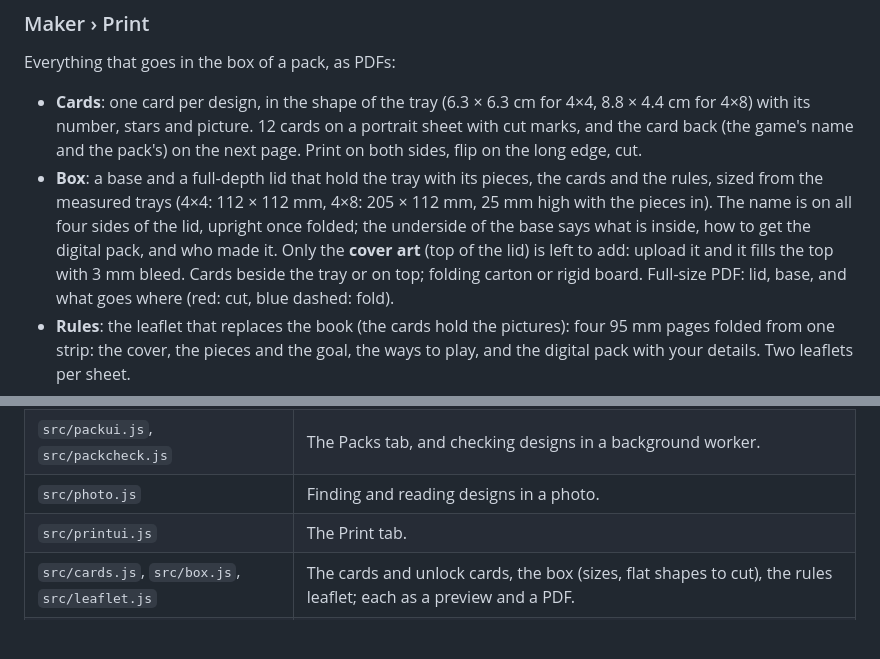
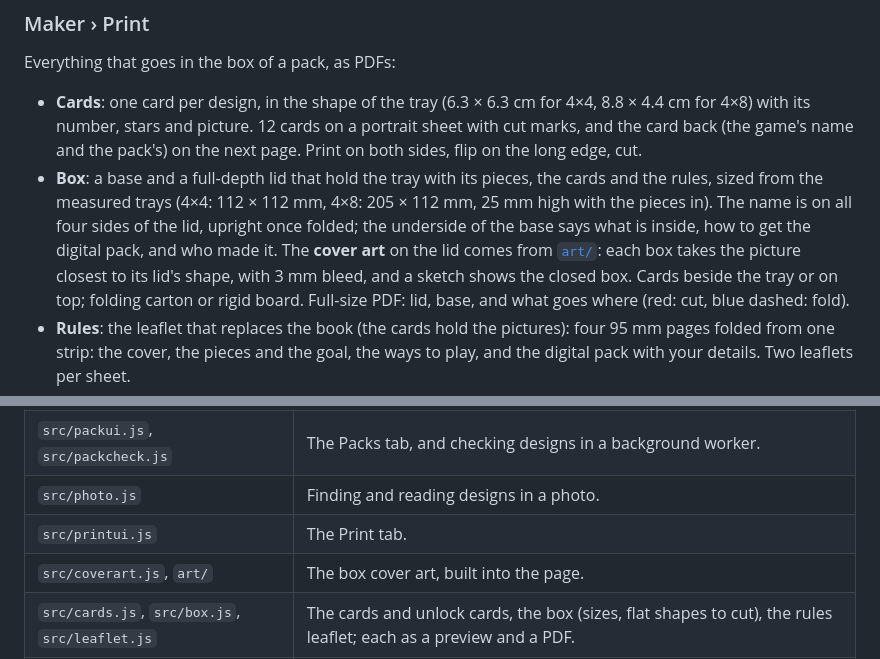
Before and after one commit to gleal42/building-blocks-simulator, a Markdown page: README.md, 2 parts joined by grey strips. GitHub-like rendering; blank space fills up the shorter version.

```diff
--- a/README.md
+++ b/README.md
@@ -71,8 +71,9 @@ Everything that goes in the box of a pack, as PDFs:
 - **Box**: a base and a full-depth lid that hold the tray with its pieces, the cards and the
   rules, sized from the measured trays (4×4: 112 × 112 mm, 4×8: 205 × 112 mm, 25 mm high with
   the pieces in). The name is on all four sides of the lid, upright once folded; the underside
-  of the base says what is inside, how to get the digital pack, and who made it. Only the
-  **cover art** (top of the lid) is left to add: upload it and it fills the top with 3 mm bleed.
+  of the base says what is inside, how to get the digital pack, and who made it. The **cover
+  art** on the lid comes from [`art/`](art): each box takes the picture closest to its lid's
+  shape, with 3 mm bleed, and a sketch shows the closed box.
   Cards beside the tray or on top; folding carton or rigid board. Full-size PDF: lid, base, and
   what goes where (red: cut, blue dashed: fold).
 - **Rules**: the leaflet that replaces the book (the cards hold the pictures): four 95 mm pages
@@ -152,6 +153,7 @@ fails if `index.html` is out of date.
 | `src/packui.js`, `src/packcheck.js` | The Packs tab, and checking designs in a background worker. |
 | `src/photo.js` | Finding and reading designs in a photo. |
 | `src/printui.js` | The Print tab. |
+| `src/coverart.js`, `art/` | The box cover art, built into the page. |
 | `src/cards.js`, `src/box.js`, `src/leaflet.js` | The cards and unlock cards, the box (sizes, flat shapes to cut), the rules leaflet; each as a preview and a PDF. |
 | `src/drawing.js`, `src/pdf.js`, `src/fonts.js` | Shapes that become SVG or PDF, a small PDF writer (vector shapes, Helvetica text, JPEG pictures) and font widths. |
 | `src/links.js`, `src/qr.js` | Unlock codes (sample codes, reading a code out of any text), unlock links, and QR codes as drawings. |
```
Also changed, not shown: art/README.md (+8 -3 lines), art/cover-3x2.jpg (added), art/cover-square.jpg (added), 9 other files.
